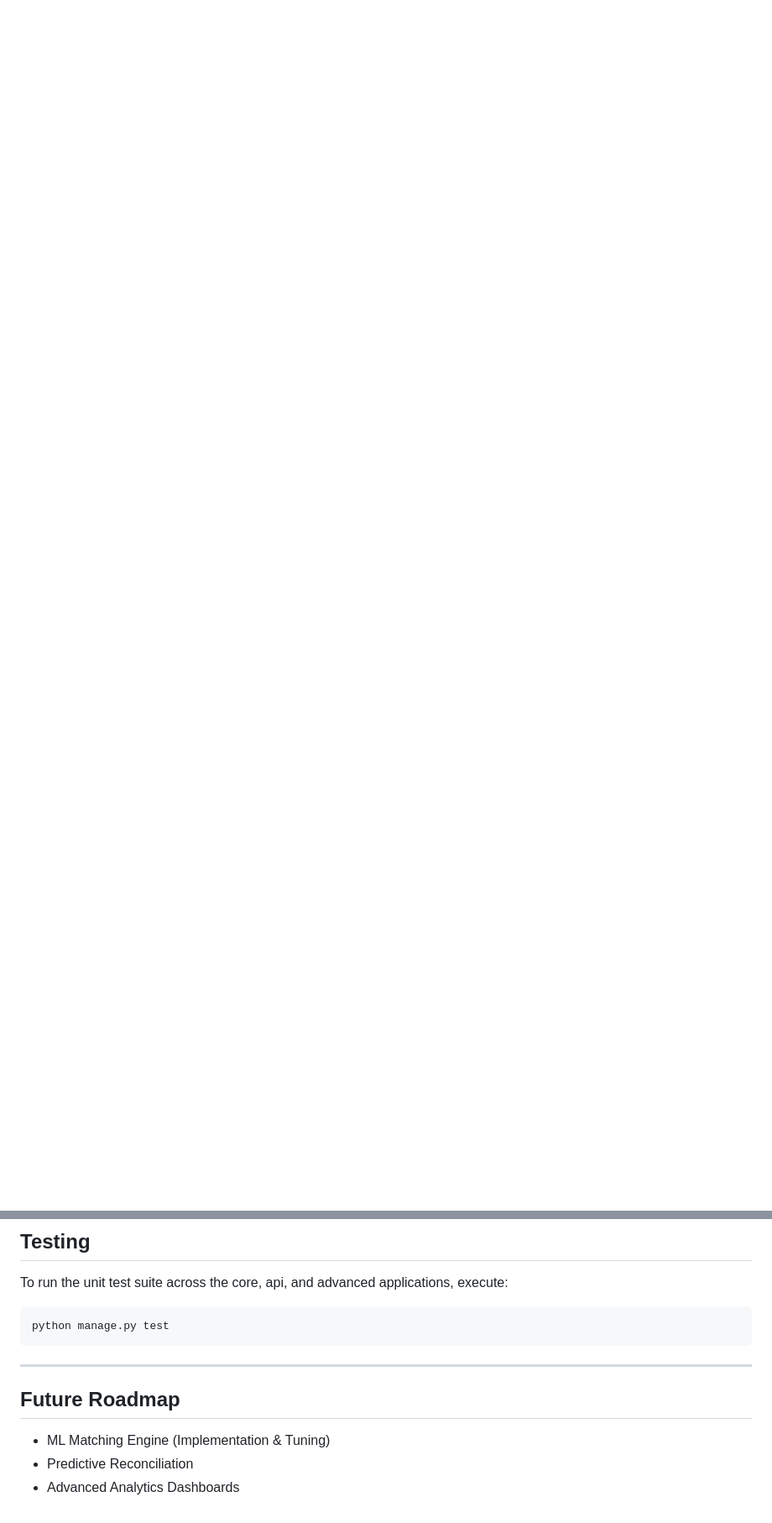
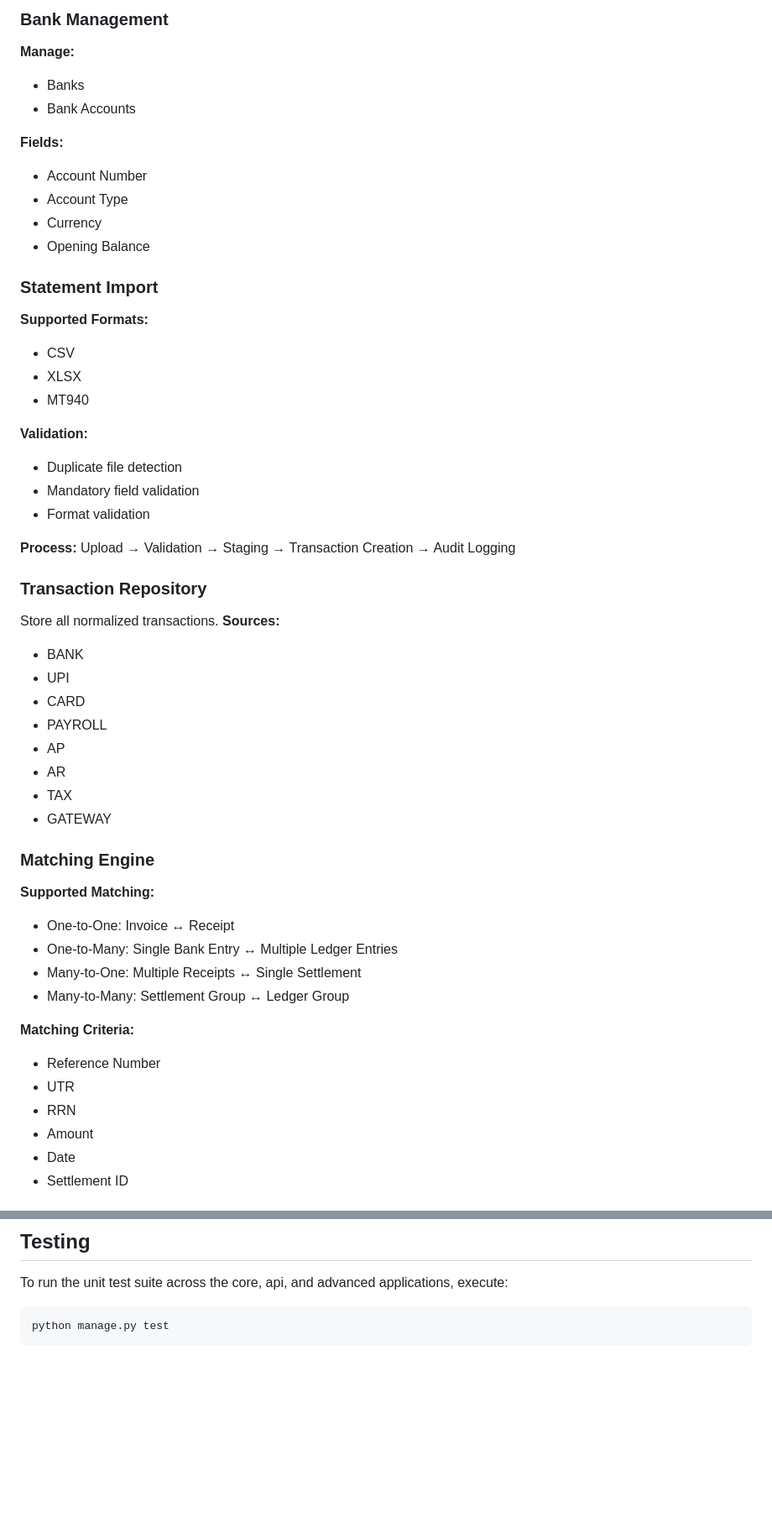
Before and after one commit to NamrataNair/bank-reconciliation-v1, a Markdown page: README.md, 2 parts joined by grey strips. Shown at 84% size. Drawn GitHub-style; blank space fills up the shorter version.

````diff
--- a/README.md
+++ b/README.md
@@ -66,0 +74,52 @@ The platform supports:
+### Bank Management
+**Manage:**
+* Banks
+* Bank Accounts
+
+**Fields:**
+* Account Number
+* Account Type
+* Currency
+* Opening Balance
+
+### Statement Import
+**Supported Formats:**
+* CSV
+* XLSX
+* MT940
+
+**Validation:**
+* Duplicate file detection
+* Mandatory field validation
+* Format validation
+
+**Process:**
+Upload → Validation → Staging → Transaction Creation → Audit Logging
+
+### Transaction Repository
+Store all normalized transactions.
+**Sources:**
+* BANK
+* UPI
+* CARD
+* PAYROLL
+* AP
+* AR
+* TAX
+* GATEWAY
+
+### Matching Engine
+**Supported Matching:**
+* One-to-One: Invoice ↔ Receipt
+* One-to-Many: Single Bank Entry ↔ Multiple Ledger Entries
+* Many-to-One: Multiple Receipts ↔ Single Settlement
+* Many-to-Many: Settlement Group ↔ Ledger Group
+
+**Matching Criteria:**
+* Reference Number
+* UTR
+* RRN
+* Amount
+* Date
+* Settlement ID
+
@@ -160,10 +382,3 @@ To run the unit test suite across the core, api, and advanced applications, exec
 ```
 python manage.py test
 ```
-
----
-
-## Future Roadmap
-* ML Matching Engine (Implementation & Tuning)
-* Predictive Reconciliation
-* Advanced Analytics Dashboards
````
Also changed, not shown: other parts of README.md (+209 -39 lines).
